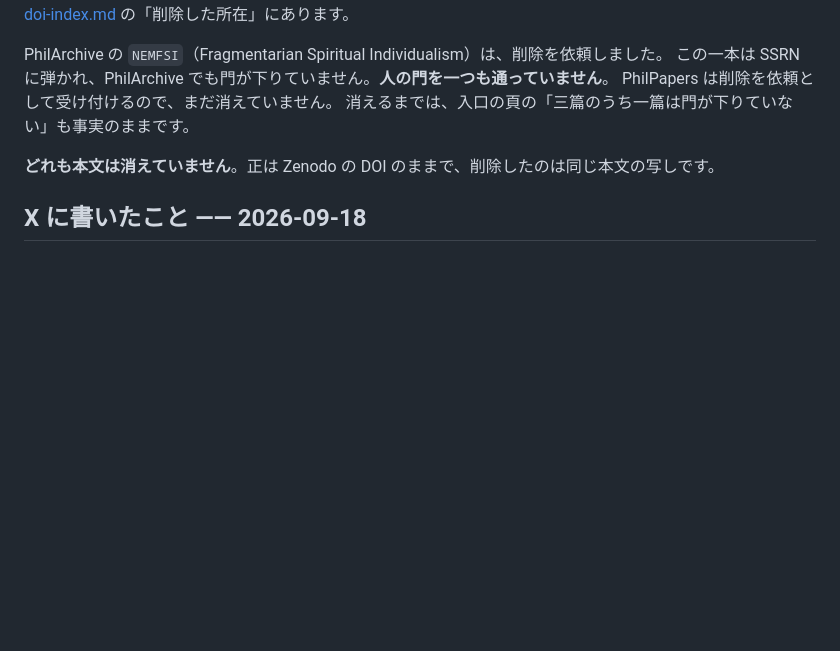
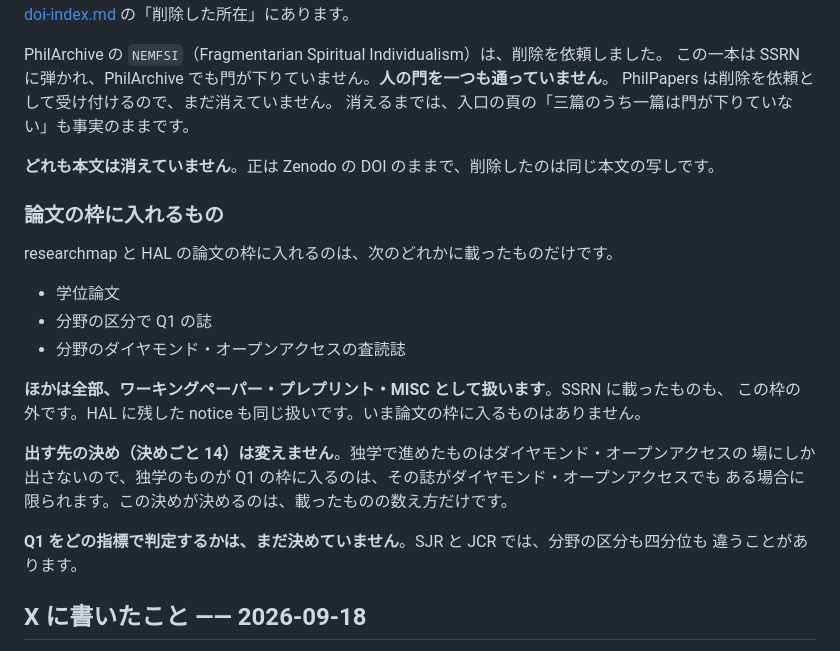
Before and after one commit to cpsbvbng26-dotcom/cpsbvbng26-dotcom, a Markdown page: docs/submission-disclosure.md, the part around the change. GitHub-like rendering; blank space fills up the shorter version.

Commit message:
論文の枠に入れるものを限ると、記録三つに書く
submission-disclosure.md の 2026-09-26 の節に「論文の枠に入れるもの」を
置く。学位論文・分野の区分で Q1 の誌・分野のダイヤモンド・オープン
アクセスの査読誌に載ったものだけを数え、ほかはワーキングペーパー・
プレプリント・MISC として扱う。決めごと 14 は変えない。Q1 をどの
指標で判定するかは、まだ決めていないと書く。

現状評価の表に「論文の枠」の行（0 件）を足し、canonical-sources.md の
面と置き場の段にも同じ決めを置く。検査の件数を 1200 に直す。

Co-Authored-By: Claude Opus 5.5 <noreply@anthropic.com>
Claude-Session: https://claude.ai/code/session_01QqWsm63g52W27jU94E5dfL

```diff
--- a/docs/submission-disclosure.md
+++ b/docs/submission-disclosure.md
@@ -730,6 +730,24 @@ PhilPapers は削除を依頼として受け付けるので、まだ消えてい
 
 **どれも本文は消えていません**。正は Zenodo の DOI のままで、削除したのは同じ本文の写しです。
 
+### 論文の枠に入れるもの
+
+researchmap と HAL の論文の枠に入れるのは、次のどれかに載ったものだけです。
+
+- 学位論文
+- 分野の区分で Q1 の誌
+- 分野のダイヤモンド・オープンアクセスの査読誌
+
+**ほかは全部、ワーキングペーパー・プレプリント・MISC として扱います**。SSRN に載ったものも、
+この枠の外です。HAL に残した notice も同じ扱いです。いま論文の枠に入るものはありません。
+
+**出す先の決め（決めごと 14）は変えません**。独学で進めたものはダイヤモンド・オープンアクセスの
+場にしか出さないので、独学のものが Q1 の枠に入るのは、その誌がダイヤモンド・オープンアクセスでも
+ある場合に限られます。この決めが決めるのは、載ったものの数え方だけです。
+
+**Q1 をどの指標で判定するかは、まだ決めていません**。SJR と JCR では、分野の区分も四分位も
+違うことがあります。
+
 ## X に書いたこと —— 2026-09-18
 
 著者が X に投稿した文です。置き場の三つと、プレプリントが出版の何を先取りするかを書きました。
```
Also changed, not shown: docs/canonical-sources.md (+5 -0 lines), docs/self-assessment.md (+2 -1 lines).
